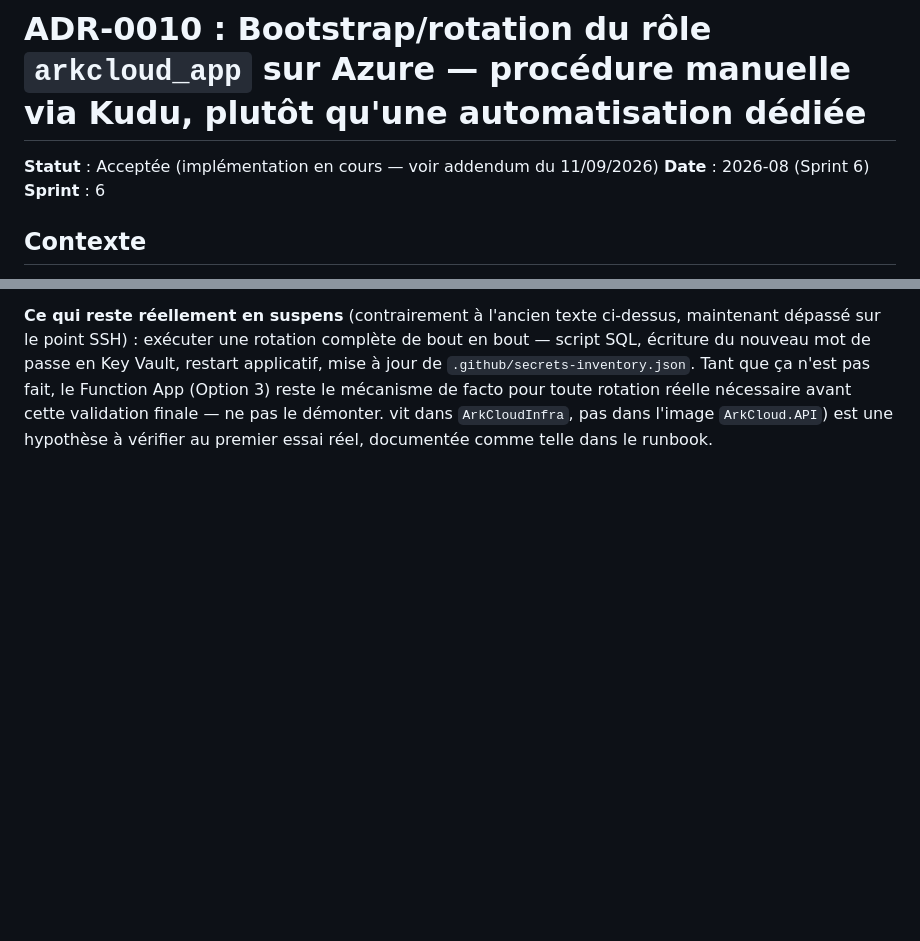
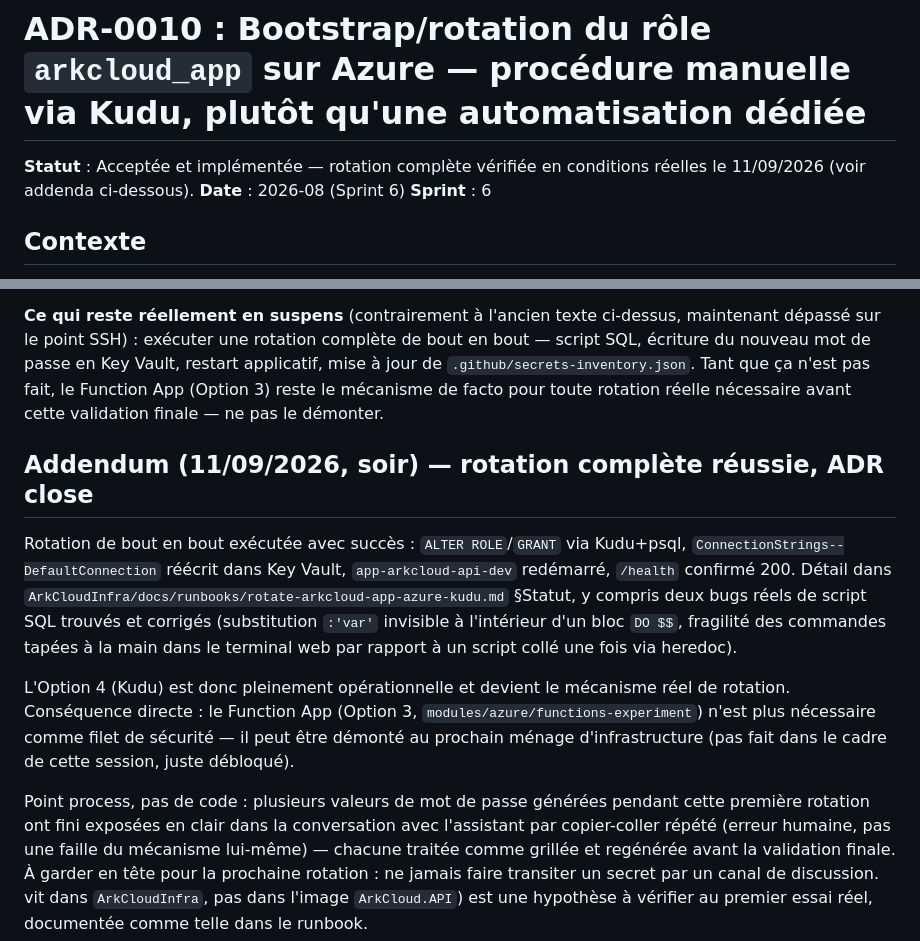
Before and after one commit to epiph11/ArkCloudApp, a Markdown page: docs/adr/0010-bootstrap-arkcloud-app-azure-kudu.md, 2 parts joined by grey strips. Rendered like a GitHub page; blank space fills up the shorter version.

Commit message:
docs(adr-0010): rotation arkcloud_app via Kudu verifiee en conditions reelles, ADR close

```diff
--- a/docs/adr/0010-bootstrap-arkcloud-app-azure-kudu.md
+++ b/docs/adr/0010-bootstrap-arkcloud-app-azure-kudu.md
@@ -1,6 +1,7 @@
 # ADR-0010 : Bootstrap/rotation du rôle `arkcloud_app` sur Azure — procédure manuelle via Kudu, plutôt qu'une automatisation dédiée
 
-**Statut** : Acceptée (implémentation en cours — voir addendum du 11/09/2026)
+**Statut** : Acceptée et implémentée — rotation complète vérifiée en conditions réelles le
+11/09/2026 (voir addenda ci-dessous).
 **Date** : 2026-08 (Sprint 6)
 **Sprint** : 6
 
@@ -80,5 +81,26 @@ du nouveau mot de passe en Key Vault, restart applicatif, mise à jour de
 `.github/secrets-inventory.json`. Tant que ça n'est pas fait, le Function App (Option 3) reste le
 mécanisme de facto pour toute rotation réelle nécessaire avant cette validation finale — ne pas le
 démonter.
+
+## Addendum (11/09/2026, soir) — rotation complète réussie, ADR close
+
+Rotation de bout en bout exécutée avec succès : `ALTER ROLE`/`GRANT` via Kudu+psql,
+`ConnectionStrings--DefaultConnection` réécrit dans Key Vault, `app-arkcloud-api-dev` redémarré,
+`/health` confirmé 200. Détail dans
+`ArkCloudInfra/docs/runbooks/rotate-arkcloud-app-azure-kudu.md` §Statut, y compris deux bugs réels
+de script SQL trouvés et corrigés (substitution `:'var'` invisible à l'intérieur d'un bloc `DO $$`,
+fragilité des commandes tapées à la main dans le terminal web par rapport à un script collé une
+fois via heredoc).
+
+L'Option 4 (Kudu) est donc pleinement opérationnelle et devient le mécanisme réel de rotation.
+Conséquence directe : le Function App (Option 3, `modules/azure/functions-experiment`) n'est plus
+nécessaire comme filet de sécurité — il peut être démonté au prochain ménage d'infrastructure
+(pas fait dans le cadre de cette session, juste débloqué).
+
+Point process, pas de code : plusieurs valeurs de mot de passe générées pendant cette première
+rotation ont fini exposées en clair dans la conversation avec l'assistant par copier-coller répété
+(erreur humaine, pas une faille du mécanisme lui-même) — chacune traitée comme grillée et
+regénérée avant la validation finale. À garder en tête pour la prochaine rotation : ne jamais faire
+transiter un secret par un canal de discussion.
 vit dans `ArkCloudInfra`, pas dans l'image `ArkCloud.API`) est une hypothèse à vérifier au premier
 essai réel, documentée comme telle dans le runbook.
```
